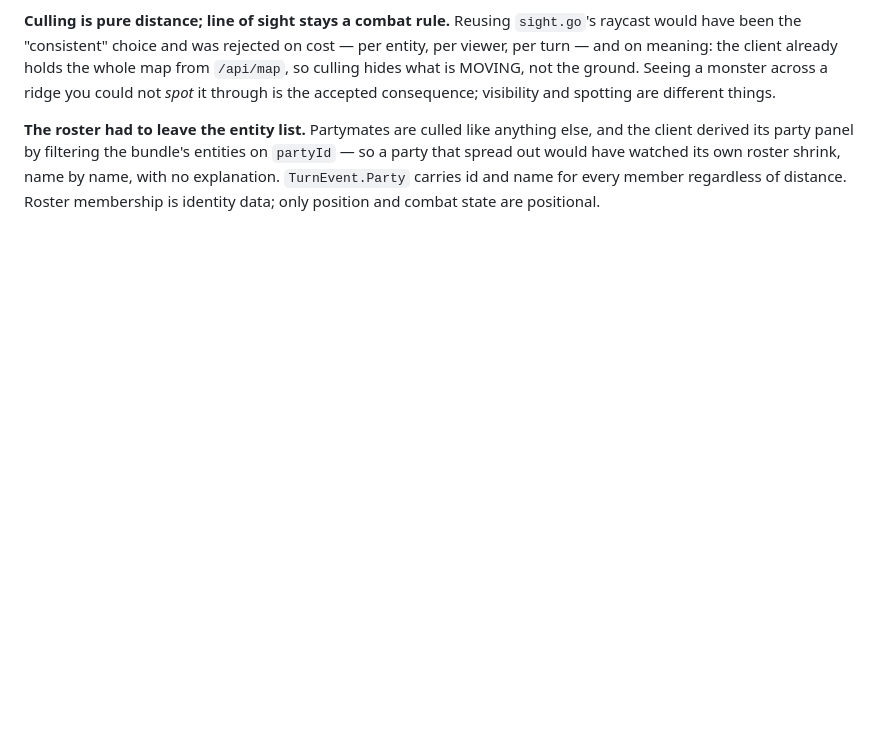
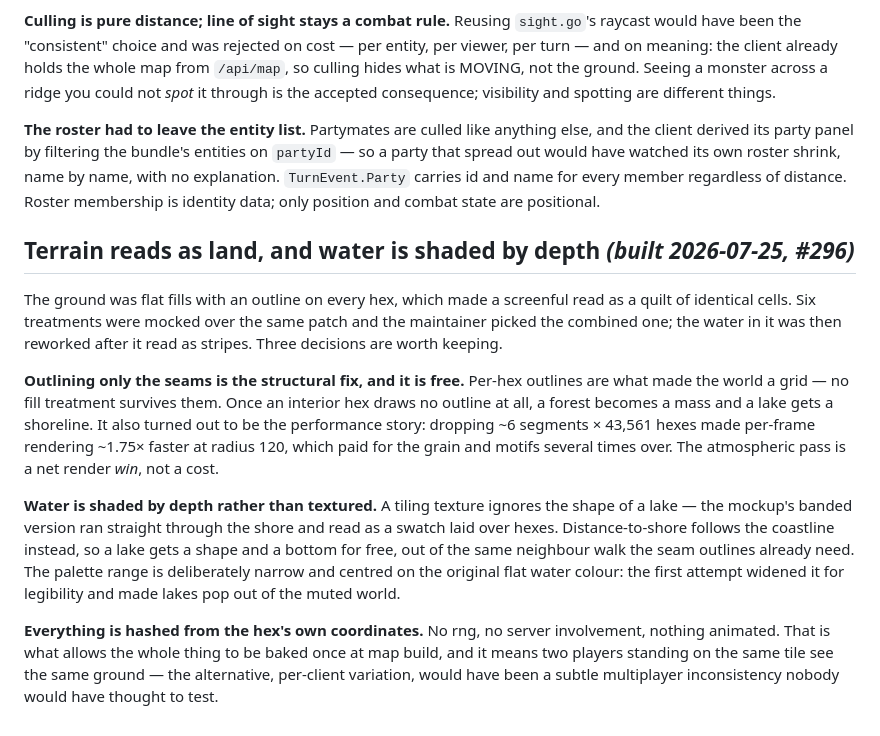
Before and after one commit to starquake/mediumrogue, a Markdown page: docs/design-decisions.md, the part around the change. Drawn GitHub-style; blank space fills up the shorter version.

```diff
--- a/docs/design-decisions.md
+++ b/docs/design-decisions.md
@@ -918,3 +918,32 @@ entities on `partyId` — so a party that spread out would have watched its own
 roster shrink, name by name, with no explanation. `TurnEvent.Party` carries id
 and name for every member regardless of distance. Roster membership is identity
 data; only position and combat state are positional.
+
+## Terrain reads as land, and water is shaded by depth *(built 2026-07-25, #296)*
+
+The ground was flat fills with an outline on every hex, which made a screenful
+read as a quilt of identical cells. Six treatments were mocked over the same
+patch and the maintainer picked the combined one; the water in it was then
+reworked after it read as stripes. Three decisions are worth keeping.
+
+**Outlining only the seams is the structural fix, and it is free.** Per-hex
+outlines are what made the world a grid — no fill treatment survives them. Once
+an interior hex draws no outline at all, a forest becomes a mass and a lake
+gets a shoreline. It also turned out to be the performance story: dropping ~6
+segments × 43,561 hexes made per-frame rendering ~1.75× faster at radius 120,
+which paid for the grain and motifs several times over. The atmospheric pass is
+a net render *win*, not a cost.
+
+**Water is shaded by depth rather than textured.** A tiling texture ignores the
+shape of a lake — the mockup's banded version ran straight through the shore
+and read as a swatch laid over hexes. Distance-to-shore follows the coastline
+instead, so a lake gets a shape and a bottom for free, out of the same
+neighbour walk the seam outlines already need. The palette range is
+deliberately narrow and centred on the original flat water colour: the first
+attempt widened it for legibility and made lakes pop out of the muted world.
+
+**Everything is hashed from the hex's own coordinates.** No rng, no server
+involvement, nothing animated. That is what allows the whole thing to be baked
+once at map build, and it means two players standing on the same tile see the
+same ground — the alternative, per-client variation, would have been a subtle
+multiplayer inconsistency nobody would have thought to test.
```
Also changed, not shown: docs/FEATURES.md (+28 -0 lines).
